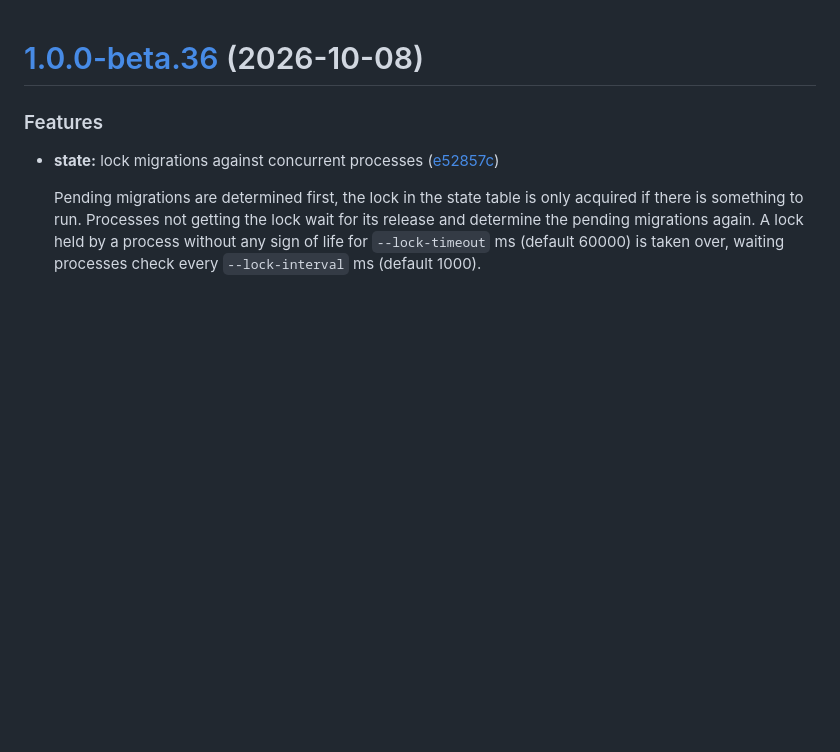
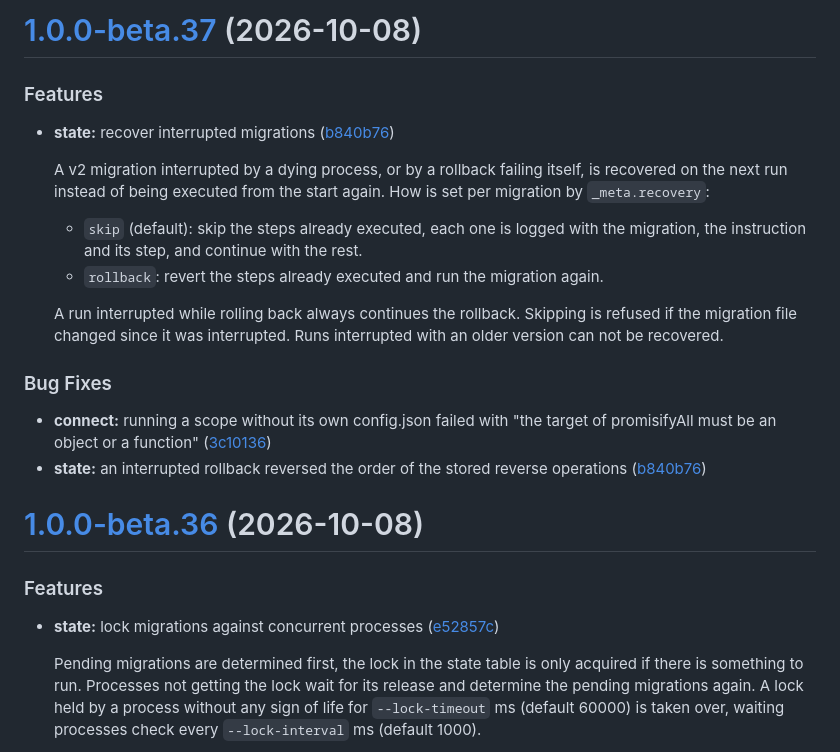
Before and after one commit to db-migrate/node-db-migrate, a Markdown page: CHANGELOG.md, the part around the change. Drawn GitHub-style; blank space fills up the shorter version.

Commit message:
changelog

```diff
--- a/CHANGELOG.md
+++ b/CHANGELOG.md
@@ -1,3 +1,30 @@
+# [1.0.0-beta.37](https://github.com/db-migrate/node-db-migrate/compare/v1.0.0-beta.36...v1.0.0-beta.37) (2026-10-08)
+
+
+### Features
+
+* **state:** recover interrupted migrations ([b840b76](https://github.com/db-migrate/node-db-migrate/commit/b840b76fd950eff7735a7fa99bc10ab6016aa6a4))
+
+  A v2 migration interrupted by a dying process, or by a rollback failing itself,
+  is recovered on the next run instead of being executed from the start again.
+  How is set per migration by `_meta.recovery`:
+
+  * `skip` (default): skip the steps already executed, each one is logged with
+    the migration, the instruction and its step, and continue with the rest.
+  * `rollback`: revert the steps already executed and run the migration again.
+
+  A run interrupted while rolling back always continues the rollback. Skipping is
+  refused if the migration file changed since it was interrupted.
+  Runs interrupted with an older version can not be recovered.
+
+
+### Bug Fixes
+
+* **connect:** running a scope without its own config.json failed with "the target of promisifyAll must be an object or a function" ([3c10136](https://github.com/db-migrate/node-db-migrate/commit/3c101369ebaed1123b5e3df6dce91d8c660a3878))
+* **state:** an interrupted rollback reversed the order of the stored reverse operations ([b840b76](https://github.com/db-migrate/node-db-migrate/commit/b840b76fd950eff7735a7fa99bc10ab6016aa6a4))
+
+
+
 # [1.0.0-beta.36](https://github.com/db-migrate/node-db-migrate/compare/v1.0.0-beta.35...v1.0.0-beta.36) (2026-10-08)
 
 
```
